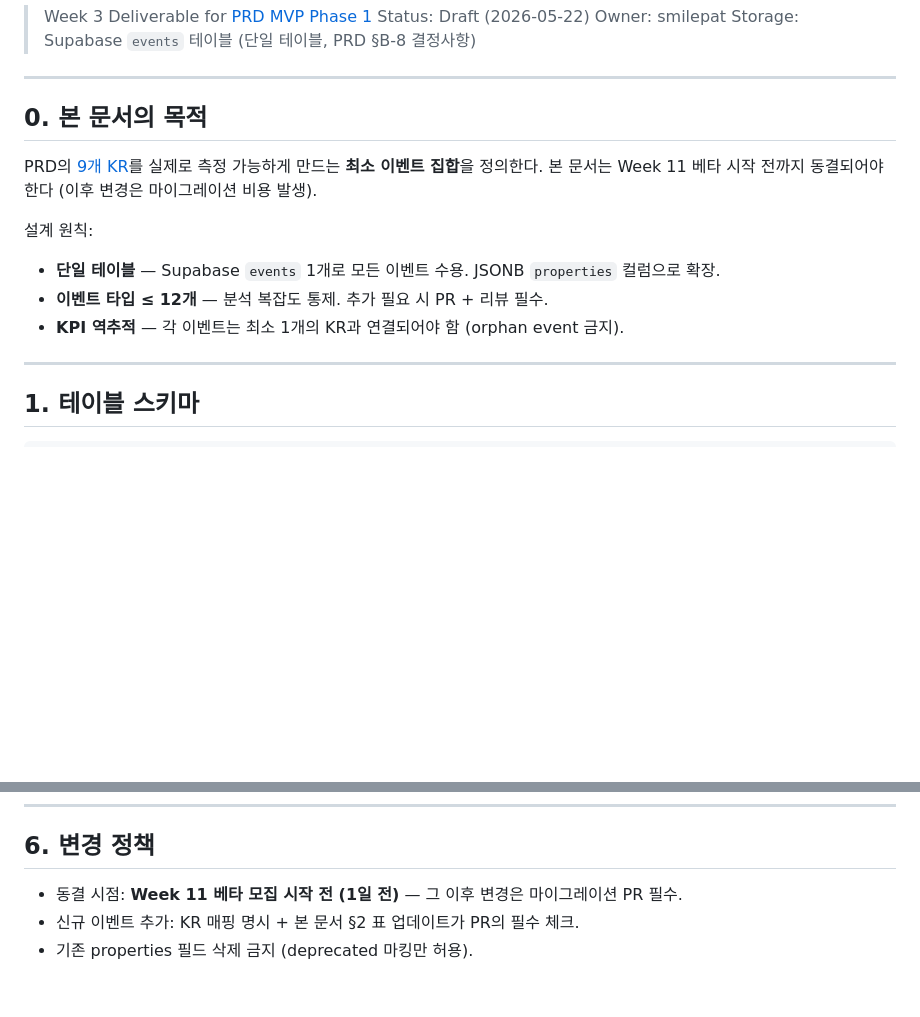
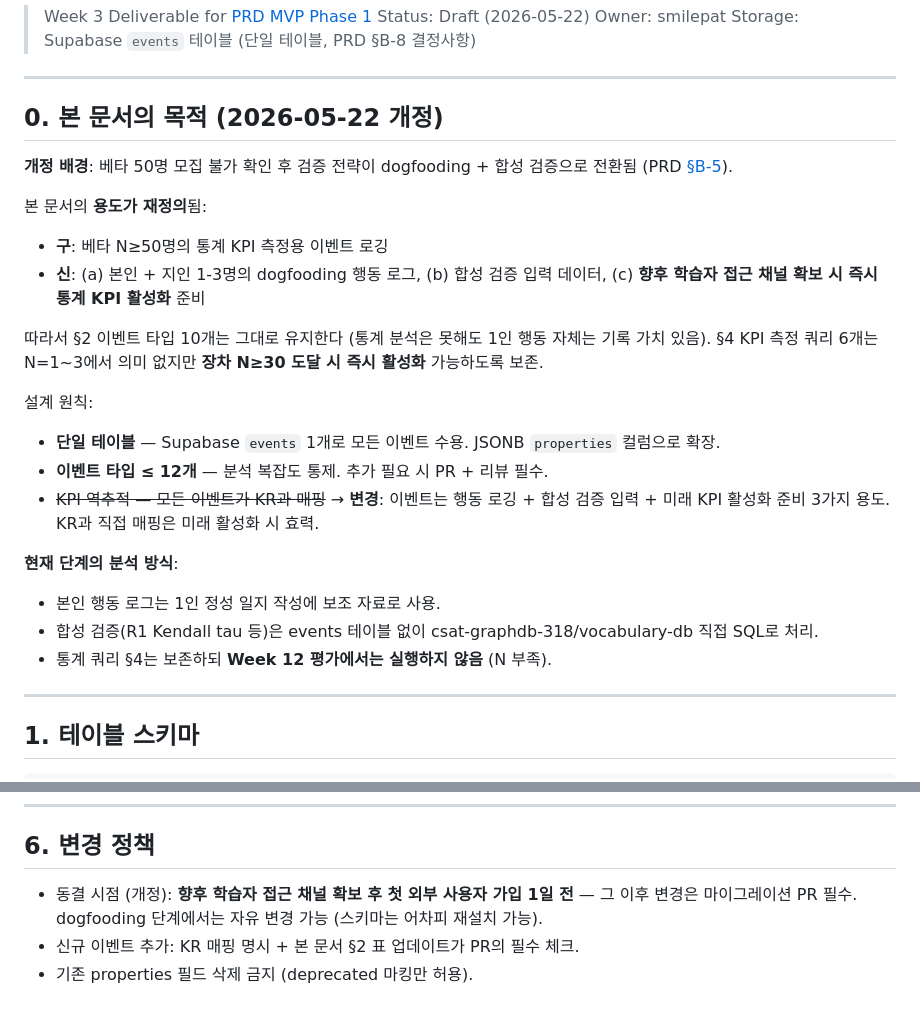
Before and after one commit to smilepat/myprojects, a Markdown page: docs/01-plan/analytics-events.md, 2 parts joined by grey strips. Rendered like a GitHub page; blank space fills up the shorter version.

Commit message:
docs(events): repurpose schema for dogfooding logs + future KPI activation

```diff
--- a/docs/01-plan/analytics-events.md
+++ b/docs/01-plan/analytics-events.md
@@ -7,14 +7,25 @@
 
 ---
 
-## 0. 본 문서의 목적
+## 0. 본 문서의 목적 (2026-05-22 개정)
 
-PRD의 [9개 KR](./prd-oelp-mvp-phase1.md)를 실제로 측정 가능하게 만드는 **최소 이벤트 집합**을 정의한다. 본 문서는 Week 11 베타 시작 전까지 동결되어야 한다 (이후 변경은 마이그레이션 비용 발생).
+**개정 배경**: 베타 50명 모집 불가 확인 후 검증 전략이 dogfooding + 합성 검증으로 전환됨 (PRD [§B-5](./prd-oelp-mvp-phase1.md#b-5-검증-기준-2026-05-22-개정-베타-모집-불가-반영)).
+
+본 문서의 **용도가 재정의**됨:
+- **구**: 베타 N≥50명의 통계 KPI 측정용 이벤트 로깅
+- **신**: (a) 본인 + 지인 1-3명의 dogfooding 행동 로그, (b) 합성 검증 입력 데이터, (c) **향후 학습자 접근 채널 확보 시 즉시 통계 KPI 활성화** 준비
+
+따라서 §2 이벤트 타입 10개는 그대로 유지한다 (통계 분석은 못해도 1인 행동 자체는 기록 가치 있음). §4 KPI 측정 쿼리 6개는 N=1~3에서 의미 없지만 **장차 N≥30 도달 시 즉시 활성화** 가능하도록 보존.
 
 설계 원칙:
 - **단일 테이블** — Supabase `events` 1개로 모든 이벤트 수용. JSONB `properties` 컬럼으로 확장.
 - **이벤트 타입 ≤ 12개** — 분석 복잡도 통제. 추가 필요 시 PR + 리뷰 필수.
-- **KPI 역추적** — 각 이벤트는 최소 1개의 KR과 연결되어야 함 (orphan event 금지).
+- ~~KPI 역추적 — 모든 이벤트가 KR과 매핑~~ → **변경**: 이벤트는 행동 로깅 + 합성 검증 입력 + 미래 KPI 활성화 준비 3가지 용도. KR과 직접 매핑은 미래 활성화 시 효력.
+
+**현재 단계의 분석 방식**:
+- 본인 행동 로그는 1인 정성 일지 작성에 보조 자료로 사용.
+- 합성 검증(R1 Kendall tau 등)은 events 테이블 없이 csat-graphdb-318/vocabulary-db 직접 SQL로 처리.
+- 통계 쿼리 §4는 보존하되 **Week 12 평가에서는 실행하지 않음** (N 부족).
 
 ---
 
@@ -234,6 +245,6 @@ where event_type = 'queue.completed';
 
 ## 6. 변경 정책
 
-- 동결 시점: **Week 11 베타 모집 시작 전 (1일 전)** — 그 이후 변경은 마이그레이션 PR 필수.
+- 동결 시점 (개정): **향후 학습자 접근 채널 확보 후 첫 외부 사용자 가입 1일 전** — 그 이후 변경은 마이그레이션 PR 필수. dogfooding 단계에서는 자유 변경 가능 (스키마는 어차피 재설치 가능).
 - 신규 이벤트 추가: KR 매핑 명시 + 본 문서 §2 표 업데이트가 PR의 필수 체크.
 - 기존 properties 필드 삭제 금지 (deprecated 마킹만 허용).
```
